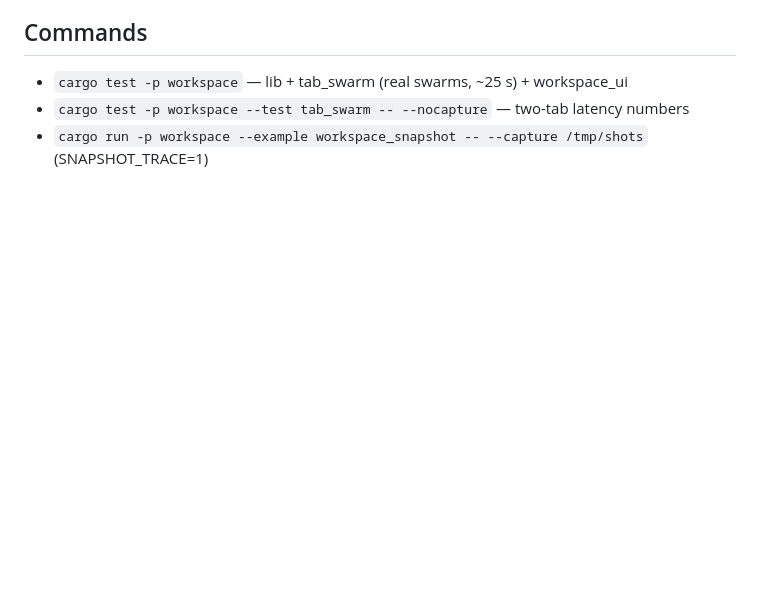
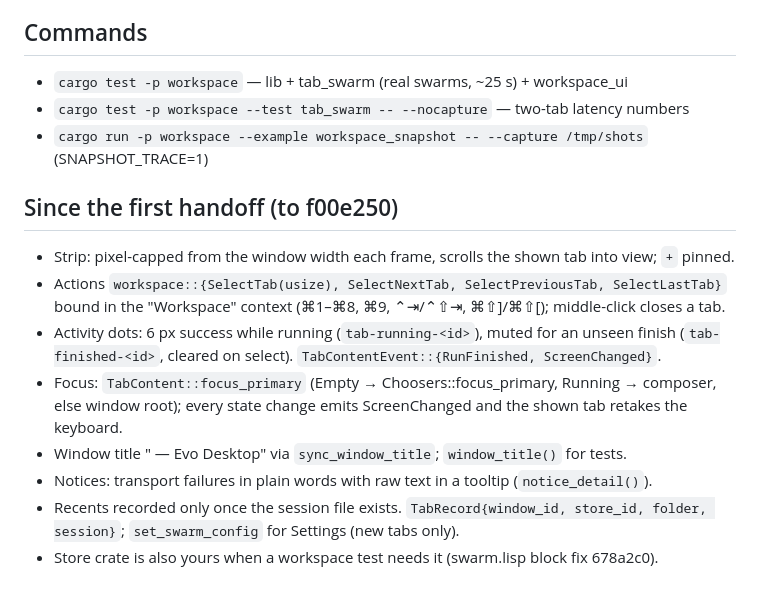
Before and after one commit to rn7s2/evo-gui, a Markdown page: docs/handoff/lane1-workspace.md, the part around the change. Rendered like a GitHub page; blank space fills up the shorter version.

Commit message:
docs(docs): bring the workspace handoff up to date
Adds what landed since the first handoff: the strip overflow fix, tab
shortcuts, activity dots, focus that follows the tab, the window title,
plain-word notices, journal-gated recents and the settings seam.

Co-authored-by: EvoAgent <evo@ruiqilei.com>

```diff
--- a/docs/handoff/lane1-workspace.md
+++ b/docs/handoff/lane1-workspace.md
@@ -45,3 +45,17 @@ fail_with_log + badges · §9.8 take_engines/stop_in_background/should_close + Q
 - `cargo test -p workspace` — lib + tab_swarm (real swarms, ~25 s) + workspace_ui
 - `cargo test -p workspace --test tab_swarm -- --nocapture` — two-tab latency numbers
 - `cargo run -p workspace --example workspace_snapshot -- --capture /tmp/shots` (SNAPSHOT_TRACE=1)
+
+## Since the first handoff (to f00e250)
+- Strip: pixel-capped from the window width each frame, scrolls the shown tab into view; `+` pinned.
+- Actions `workspace::{SelectTab(usize), SelectNextTab, SelectPreviousTab, SelectLastTab}` bound in
+  the "Workspace" context (⌘1–⌘8, ⌘9, ⌃⇥/⌃⇧⇥, ⌘⇧]/⌘⇧[); middle-click closes a tab.
+- Activity dots: 6 px success while running (`tab-running-<id>`), muted for an unseen finish
+  (`tab-finished-<id>`, cleared on select). `TabContentEvent::{RunFinished, ScreenChanged}`.
+- Focus: `TabContent::focus_primary` (Empty → Choosers::focus_primary, Running → composer, else
+  window root); every state change emits ScreenChanged and the shown tab retakes the keyboard.
+- Window title "<folder> — Evo Desktop" via `sync_window_title`; `window_title()` for tests.
+- Notices: transport failures in plain words with raw text in a tooltip (`notice_detail()`).
+- Recents recorded only once the session file exists. `TabRecord{window_id, store_id, folder,
+  session}`; `set_swarm_config` for Settings (new tabs only).
+- Store crate is also yours when a workspace test needs it (swarm.lisp block fix 678a2c0).
```
